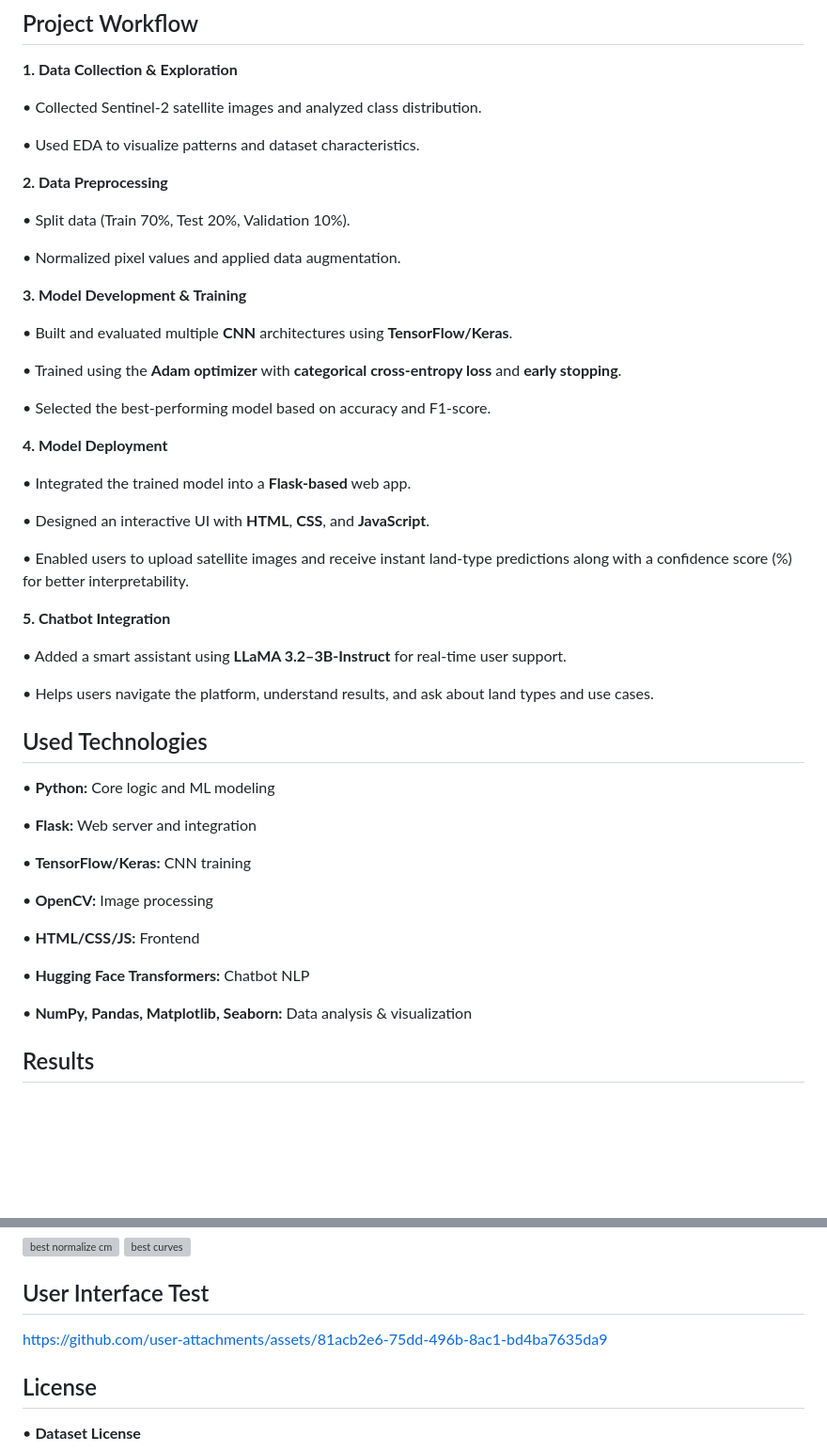
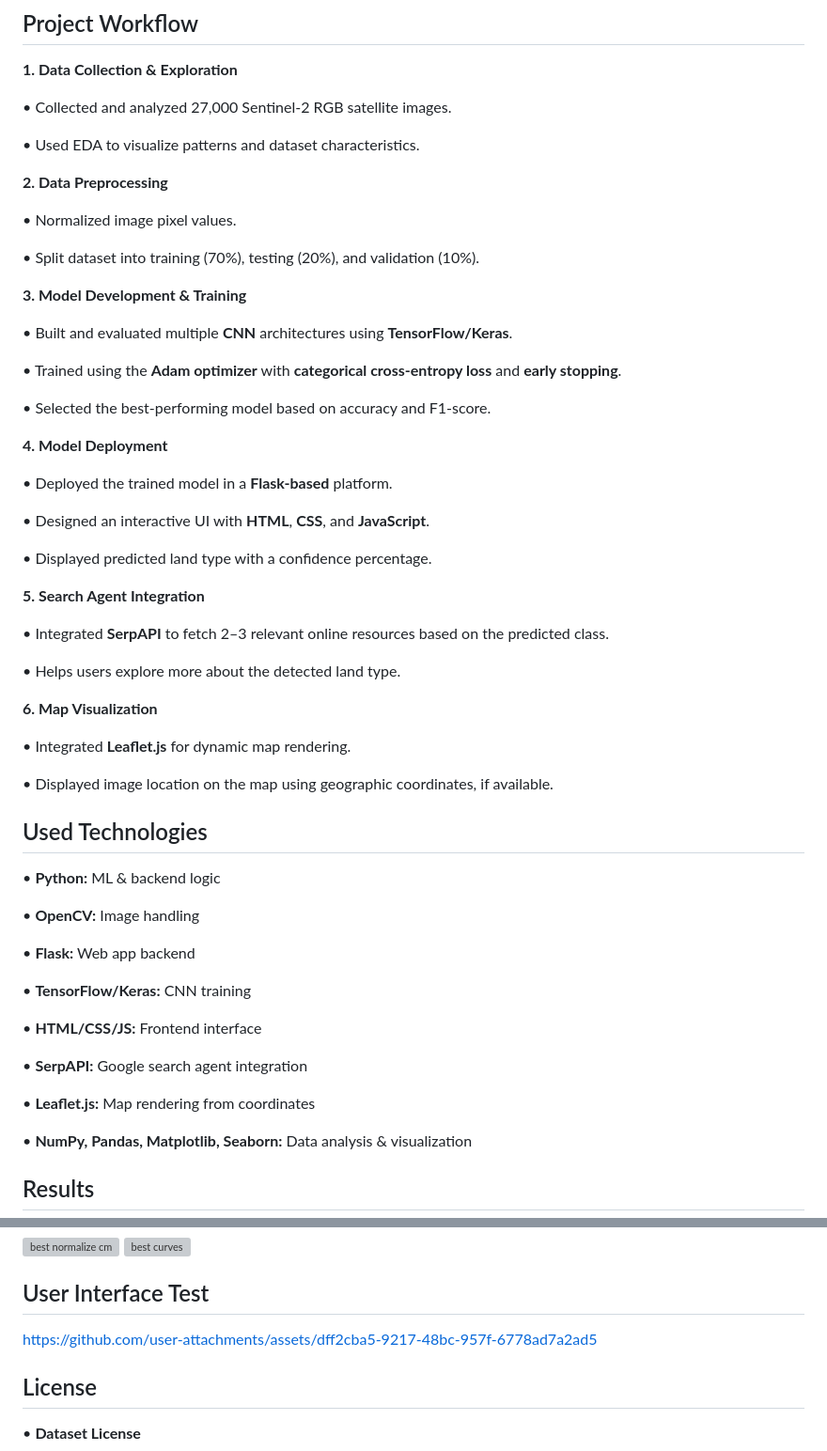
Before and after one commit to salmadel/Land-Type-Classification-using-Sentinel-2-Satellite-Images, a Markdown page: README.md, 2 parts joined by grey strips. Shown: that part at 94% size. Rendered like a GitHub page; blank space fills up the shorter version; grey boxes are pictures that could not be loaded.

```diff
--- a/README.md
+++ b/README.md
@@ -50,15 +48,15 @@ GeoLens supports applications in environmental monitoring, urban planning, agric
 ## Project Workflow
 **1. Data Collection & Exploration**
 
-• Collected Sentinel-2 satellite images and analyzed class distribution.
+• Collected and analyzed 27,000 Sentinel-2 RGB satellite images.
 
 • Used EDA to visualize patterns and dataset characteristics.
 
 **2. Data Preprocessing**
 
-• Split data (Train 70%, Test 20%, Validation 10%).
+• Normalized image pixel values.
 
-• Normalized pixel values and applied data augmentation.
+• Split dataset into training (70%), testing (20%), and validation (10%).
 
 **3. Model Development & Training**
 
@@ -70,30 +68,38 @@ GeoLens supports applications in environmental monitoring, urban planning, agric
 
 **4. Model Deployment**
 
-• Integrated the trained model into a **Flask-based** web app.
+• Deployed the trained model in a **Flask-based** platform.
 
 • Designed an interactive UI with **HTML**, **CSS**, and **JavaScript**.
 
-• Enabled users to upload satellite images and receive instant land-type predictions along with a confidence score (%) for better interpretability.
+• Displayed predicted land type with a confidence percentage.
 
-**5. Chatbot Integration**
+**5. Search Agent Integration**
 
-• Added a smart assistant using **LLaMA 3.2–3B-Instruct** for real-time user support.
+• Integrated **SerpAPI** to fetch 2–3 relevant online resources based on the predicted class.
 
-• Helps users navigate the platform, understand results, and ask about land types and use cases.
+• Helps users explore more about the detected land type.
+
+**6. Map Visualization**
+
+• Integrated **Leaflet.js** for dynamic map rendering.
+
+• Displayed image location on the map using geographic coordinates, if available.
 
 ## Used Technologies
-• **Python:** Core logic and ML modeling
+• **Python:** ML & backend logic
 
-• **Flask:** Web server and integration
+• **OpenCV:** Image handling
+
+• **Flask:** Web app backend
 
 • **TensorFlow/Keras:** CNN training
 
-• **OpenCV:** Image processing
+• **HTML/CSS/JS:** Frontend interface
 
-• **HTML/CSS/JS:** Frontend
+• **SerpAPI:** Google search agent integration
 
-• **Hugging Face Transformers:** Chatbot NLP
+• **Leaflet.js:** Map rendering from coordinates
 
 • **NumPy, Pandas, Matplotlib, Seaborn:** Data analysis & visualization
 
@@ -114,7 +120,10 @@ After extensive training and evaluation, the best-performing model achieved:
 
 
 
-https://github.com/user-attachments/assets/81acb2e6-75dd-496b-8ac1-bd4ba7635da9
+
+https://github.com/user-attachments/assets/dff2cba5-9217-48bc-957f-6778ad7a2ad5
+
+
 
 ## License
 • **Dataset License**
```
Also changed, not shown: other parts of README.md (+11 -13 lines).
